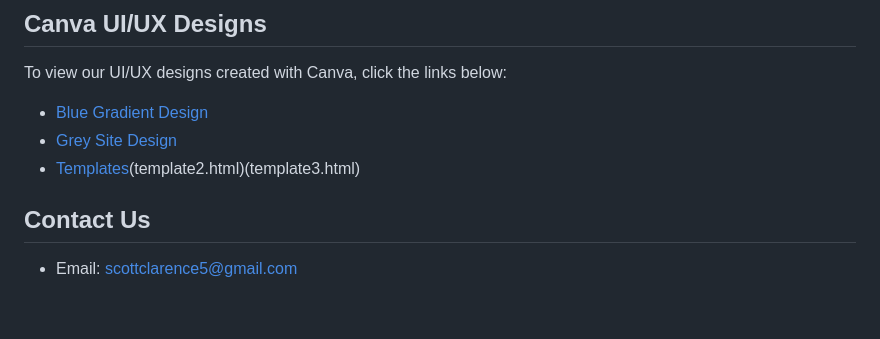
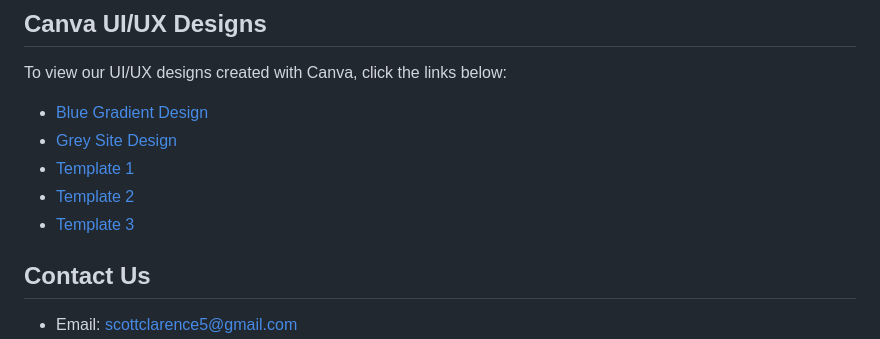
Before and after one commit to clarencescott/S.T.E.E.L, a Markdown page: README.md, the part around the change. GitHub-like rendering; blank space fills up the shorter version.

Commit message:
Update README.md
Updated template links to source code.

```diff
--- a/README.md
+++ b/README.md
@@ -81,7 +81,9 @@ To view our UI/UX designs created with Canva, click the links below:
 
 - [Blue Gradient Design](https://www.canva.com/design/DAGMb_W3BHQ/A79GCCoAk_LPBRCNM0eqyw/view?mode=prototype)
 - [Grey Site Design](https://www.canva.com/design/DAGMcmQIT48/DxgQnUMTWieiGB78awTQ3Q/view?mode=prototype)
-- [Templates](template1.html)(template2.html)(template3.html)
+- [Template 1](template1.html)
+- [Template 2](template2.html)
+- [Template 3](template3.html)
 
 ## Contact Us
 - Email: scottclarence5@gmail.com
```
